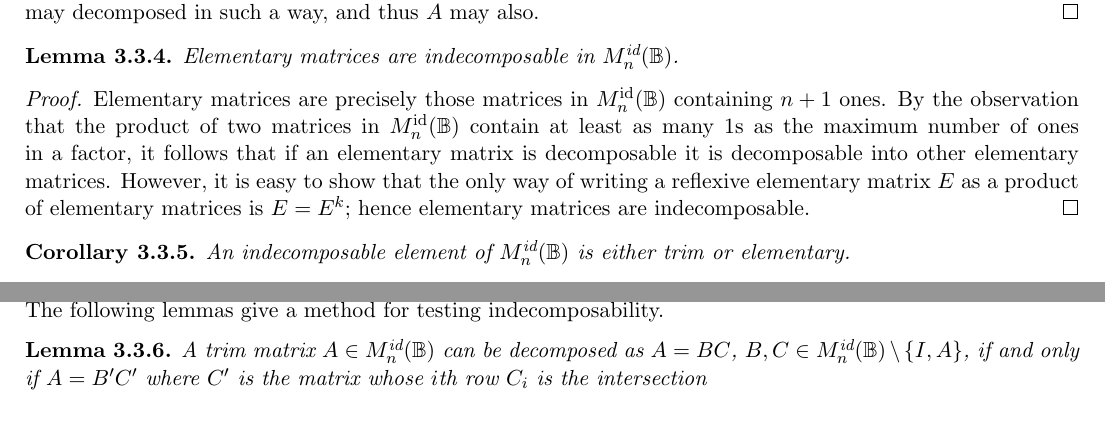
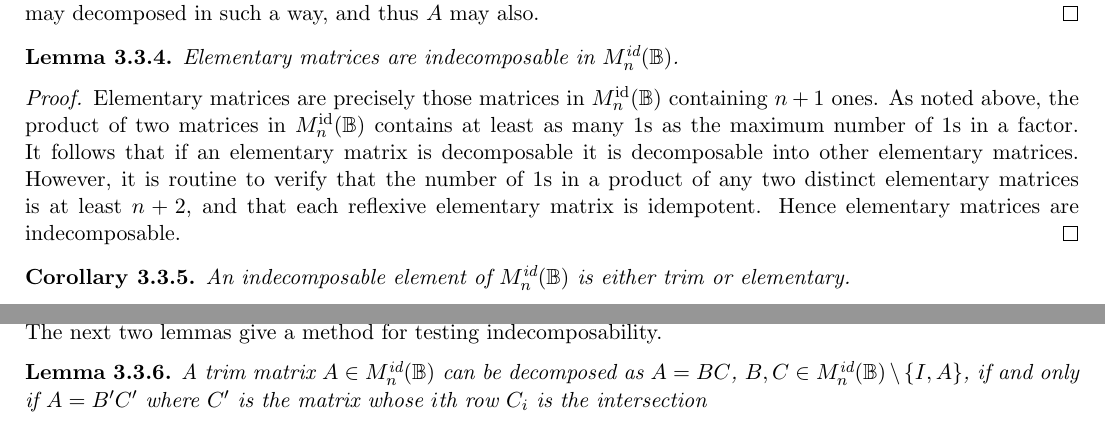
Before and after one commit to BoolMat/BoolMat, a LaTeX paper (paper/matrix.tex): two parts of pages 14 and 15 of 23, joined at a grey line, cut so that both start at the same text. Compiled offline with pdfLaTeX.

```diff
--- a/paper/matrix.tex
+++ b/paper/matrix.tex
@@ -1,7 +1,7 @@
 \documentclass[11pt]{article}
 
 \usepackage{amsmath, amsfonts, amsthm, amssymb, latexsym, mathrsfs, pifont,
-tabu, enumitem}
+tabu, enumitem, hyperref}
 \usepackage[cm]{fullpage}
 \usepackage{theoremref}
 \usepackage[ruled, linesnumbered]{algorithm2e}
@@ -1315,12 +1315,13 @@
 \end{lemma}
 \begin{proof}
   Elementary matrices are precisely those matrices in $\Refn$ containing $n + 1$
-  ones. By the observation that the product of two matrices in $\Refn$ contain
-  at least as many $1$s as the maximum number of ones in a factor, it follows
-  that if an elementary matrix is decomposable it is decomposable into other
-  elementary matrices. However, it is easy to show that the only way of writing
-  a reflexive elementary matrix $E$ as a product of elementary matrices is $E =
-  E^{k}$; hence elementary matrices are indecomposable.
+  ones. As noted above, the product of two matrices in $\Refn$ contains at least
+  as many $1$s as the maximum number of $1$s in a factor. It follows that if an
+  elementary matrix is decomposable it is decomposable into other elementary
+  matrices. However, it is routine to verify that the number of $1$s in a
+  product of any two distinct elementary matrices is at least $n + 2$, and that
+  each reflexive elementary matrix is idempotent. Hence elementary matrices are
+  indecomposable.
 \end{proof}
 
 \begin{cor}
@@ -1343,5 +1342,7 @@
-the set of indecomposable trim matrices in $\Refn$.
-The following lemmas give a method for testing indecomposability.
+We now discuss how we may compute minimal generating sets for $\Refn$. Since it
+is easy to enumerate the reflexive elementary matrices, the problem is
+determining the set of indecomposable trim matrices in $\Refn$. The next two
+lemmas give a method for testing indecomposability.
 
 \begin{lemma}
   \thlabel{lem:decomposeintersection}
```
Also changed, not shown: paper/matrix.tex (4 more changed lines).
